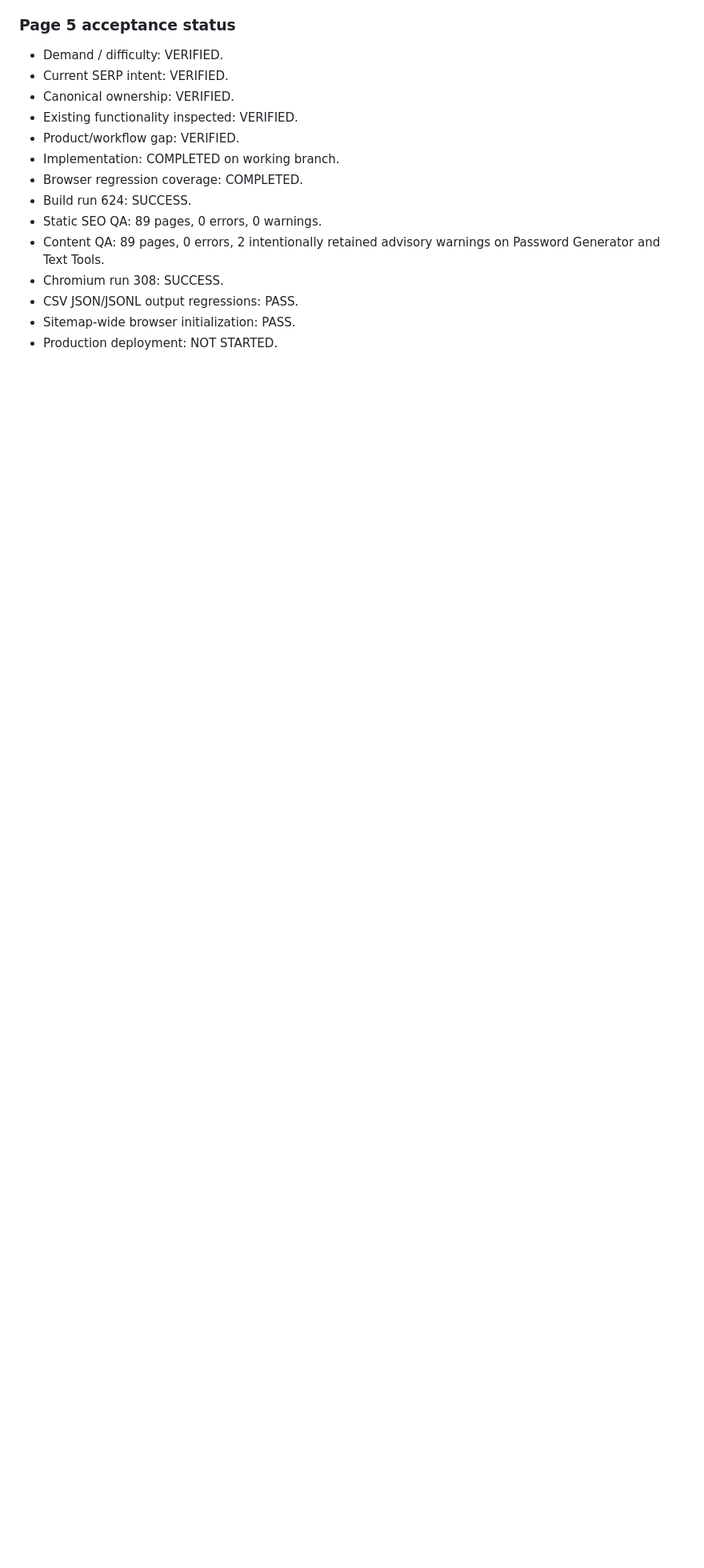
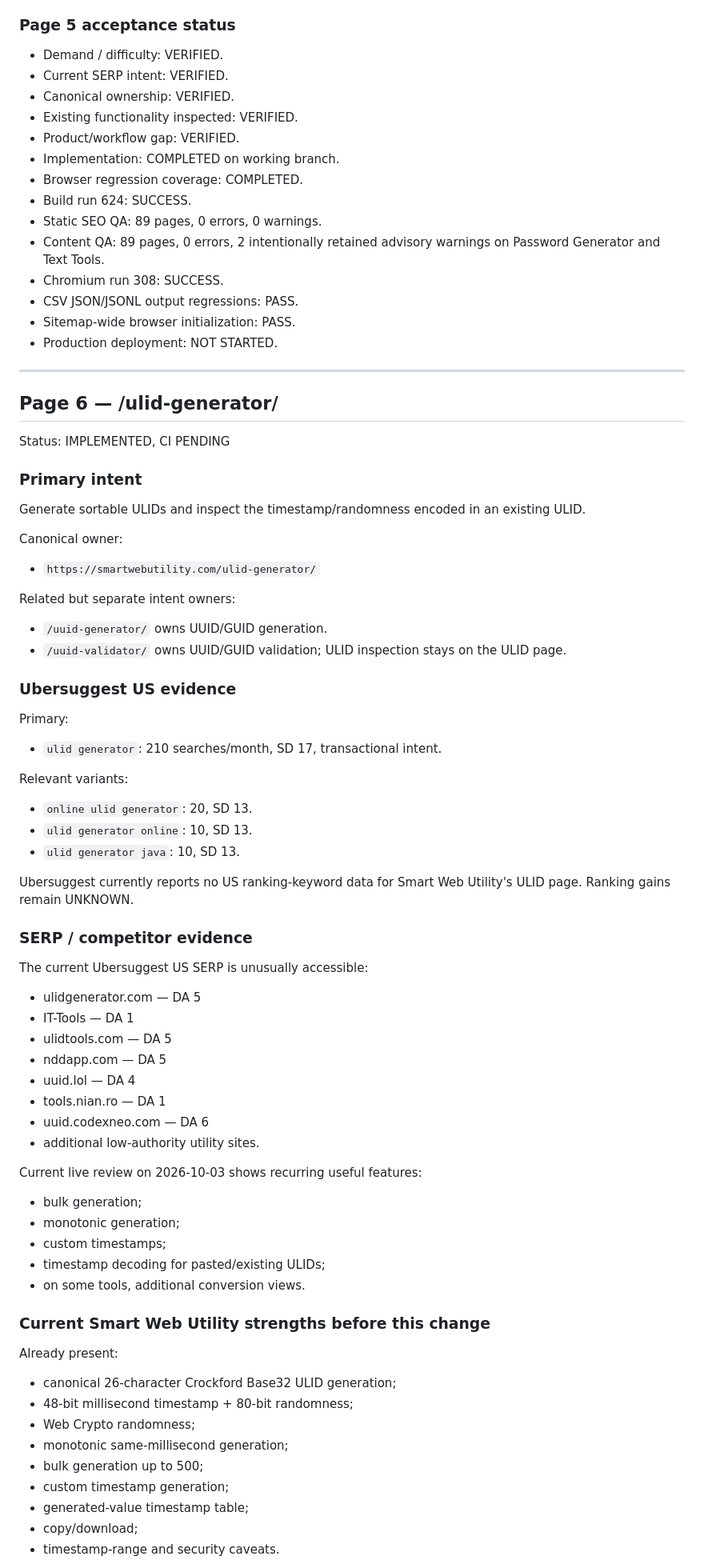
Before and after one commit to GrithX-Solutions/smartwebutility, a Markdown page: CONTENT_REAUDIT_PAGE_BY_PAGE_2026-10-03.md, the part around one of its changes. Shown at 80% size. Drawn GitHub-style; blank space fills up the shorter version.

Commit message:
Document ULID generator page audit

```diff
--- a/CONTENT_REAUDIT_PAGE_BY_PAGE_2026-10-03.md
+++ b/CONTENT_REAUDIT_PAGE_BY_PAGE_2026-10-03.md
@@ -1058,3 +1058,66 @@ Chromium coverage now verifies:
 - CSV JSON/JSONL output regressions: PASS.
 - Sitemap-wide browser initialization: PASS.
 - Production deployment: NOT STARTED.
+
+
+---
+
+## Page 6 — /ulid-generator/
+
+Status: IMPLEMENTED, CI PENDING
+
+### Primary intent
+
+Generate sortable ULIDs and inspect the timestamp/randomness encoded in an existing ULID.
+
+Canonical owner:
+- `https://smartwebutility.com/ulid-generator/`
+
+Related but separate intent owners:
+- `/uuid-generator/` owns UUID/GUID generation.
+- `/uuid-validator/` owns UUID/GUID validation; ULID inspection stays on the ULID page.
+
+### Ubersuggest US evidence
+
+Primary:
+- `ulid generator`: 210 searches/month, SD 17, transactional intent.
+
+Relevant variants:
+- `online ulid generator`: 20, SD 13.
+- `ulid generator online`: 10, SD 13.
+- `ulid generator java`: 10, SD 13.
+
+Ubersuggest currently reports no US ranking-keyword data for Smart Web Utility's ULID page. Ranking gains remain UNKNOWN.
+
+### SERP / competitor evidence
+
+The current Ubersuggest US SERP is unusually accessible:
+- ulidgenerator.com — DA 5
+- IT-Tools — DA 1
+- ulidtools.com — DA 5
+- nddapp.com — DA 5
+- uuid.lol — DA 4
+- tools.nian.ro — DA 1
+- uuid.codexneo.com — DA 6
+- additional low-authority utility sites.
+
+Current live review on 2026-10-03 shows recurring useful features:
+- bulk generation;
+- monotonic generation;
+- custom timestamps;
+- timestamp decoding for pasted/existing ULIDs;
+- on some tools, additional conversion views.
+
+### Current Smart Web Utility strengths before this change
+
+Already present:
+- canonical 26-character Crockford Base32 ULID generation;
+- 48-bit millisecond timestamp + 80-bit randomness;
+- Web Crypto randomness;
+- monotonic same-millisecond generation;
+- bulk generation up to 500;
+- custom timestamp generation;
+- generated-value timestamp table;
+- copy/download;
+- timestamp-range and security caveats.
+
```
Also changed, not shown: other parts of CONTENT_REAUDIT_PAGE_BY_PAGE_2026-10-03.md (+66 -0 lines).
